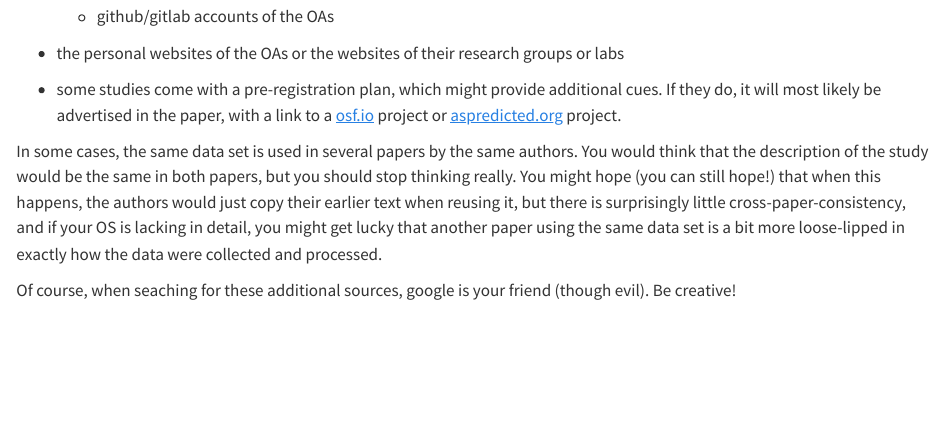
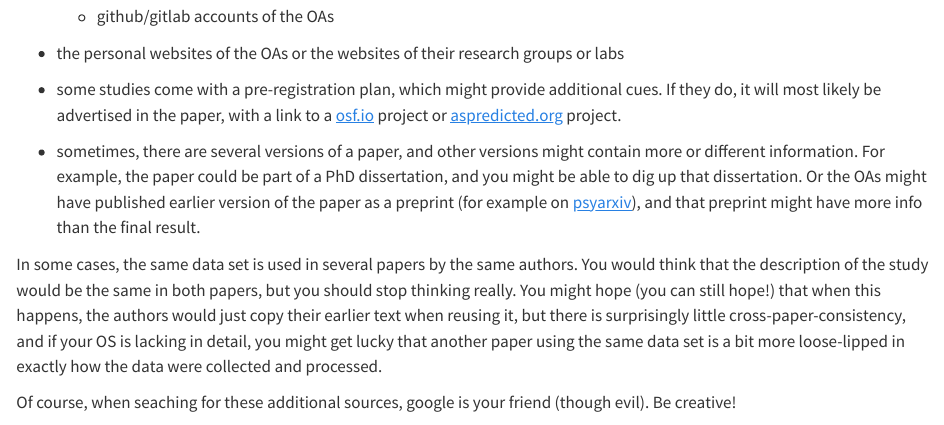
Before and after one commit to wolfvanpaemel/earsguide, a Quarto document (chapters/findinginformation.qmd): the page in a window 1100 px wide, from 760 px down. Rendered offline with R 4.5, knitr and Pandoc in place of Quarto, with nearby package versions.

Commit message:
Add note about multiple versions of research papers
Clarify that multiple versions of a paper may exist, including dissertations and preprints, which could provide additional information.

```diff
--- a/chapters/findinginformation.qmd
+++ b/chapters/findinginformation.qmd
@@ -60,6 +60,8 @@ additional analyses, etc
   paper, with a link to a [[osf.io]{.underline}](http://osf.io) project
   or [[aspredicted.org]{.underline}](http://aspredicted.org) project.
 
+- sometimes, there are several versions of a paper, and other versions might contain more or different information. For example, the paper could be part of a PhD dissertation, and you might be able to dig up that dissertation. Or the OAs might have published earlier version of the paper as a preprint (for example on [[psyarxiv]{.underline}](https://osf.io/preprints/psyarxiv/)), and that preprint might have more info than the final result.
+
 In some cases, the same data set is used in several papers by the
 same authors. You would think that the description of the study would be
 the same in both papers, but you should stop thinking really. You might
```
